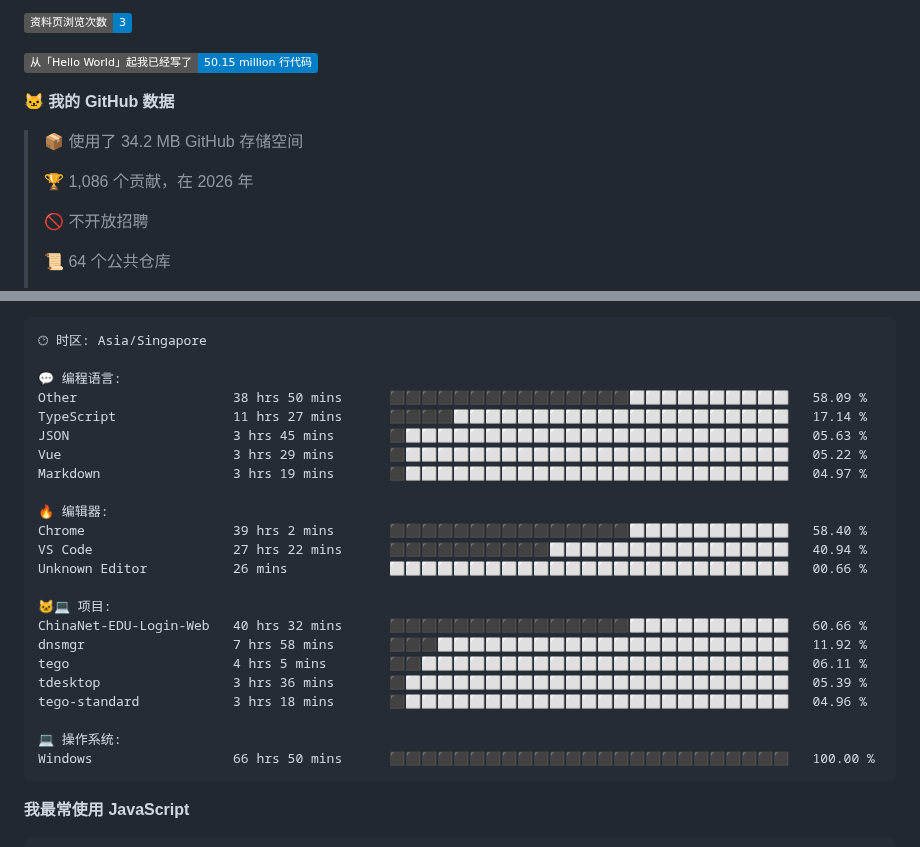
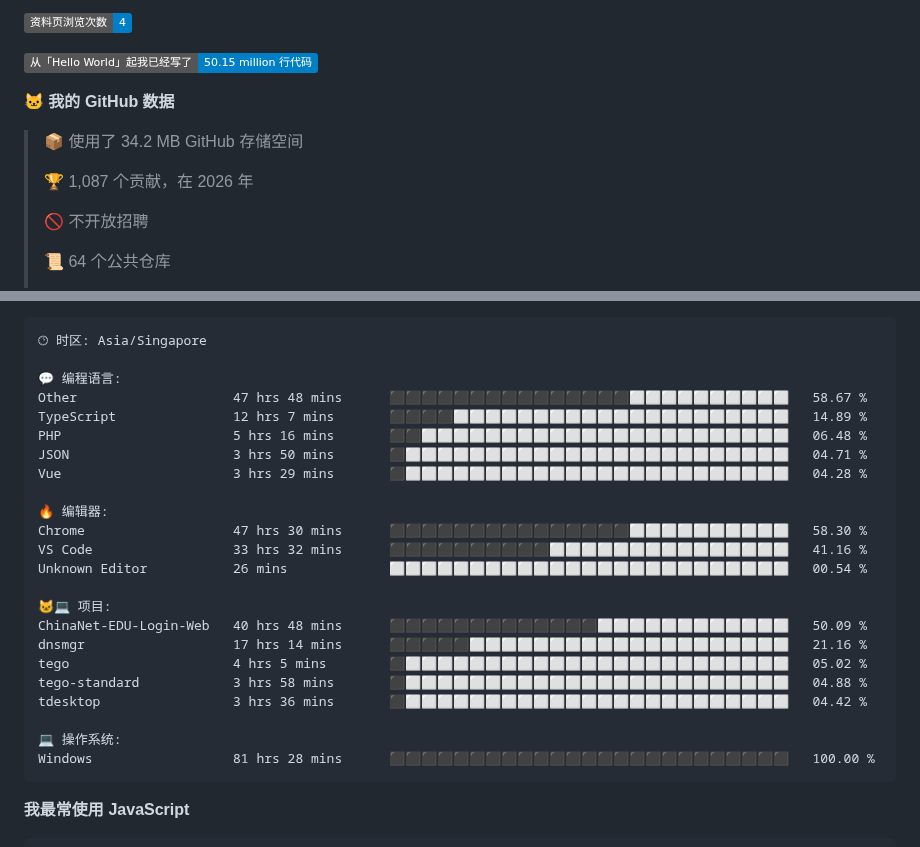
Before and after one commit to TomyJan/TomyJan, a Markdown page: README.md, 2 parts joined by grey strips. Rendered like a GitHub page; badges without logos.

Commit message:
Updated with Dev Metrics

````diff
--- a/README.md
+++ b/README.md
@@ -35,5 +35,5 @@
 
-![Profile Views](http://img.shields.io/badge/%E8%B5%84%E6%96%99%E9%A1%B5%E6%B5%8F%E8%A7%88%E6%AC%A1%E6%95%B0-3-blue?style=flat)
+![Profile Views](http://img.shields.io/badge/%E8%B5%84%E6%96%99%E9%A1%B5%E6%B5%8F%E8%A7%88%E6%AC%A1%E6%95%B0-4-blue?style=flat)
 
 ![Lines of code](https://img.shields.io/badge/%E4%BB%8E%E3%80%8CHello%20World%E3%80%8D%E8%B5%B7%E6%88%91%E5%B7%B2%E7%BB%8F%E5%86%99%E4%BA%86-50.15%20million%20%E8%A1%8C%E4%BB%A3%E7%A0%81-blue?style=flat)
 
@@ -41,7 +41,7 @@
 
 > 📦  使用了 34.2 MB GitHub 存储空间
  >
-> 🏆 1,086 个贡献，在 2026 年
+> 🏆 1,087 个贡献，在 2026 年
  >
 > 🚫 不开放招聘
  >
@@ -76,26 +76,26 @@
 🕑︎ 时区: Asia/Singapore
 
 💬 编程语言:
-Other                    38 hrs 50 mins      ⬛⬛⬛⬛⬛⬛⬛⬛⬛⬛⬛⬛⬛⬛⬛⬜⬜⬜⬜⬜⬜⬜⬜⬜⬜   58.09 %
-TypeScript               11 hrs 27 mins      ⬛⬛⬛⬛⬜⬜⬜⬜⬜⬜⬜⬜⬜⬜⬜⬜⬜⬜⬜⬜⬜⬜⬜⬜⬜   17.14 %
-JSON                     3 hrs 45 mins       ⬛⬜⬜⬜⬜⬜⬜⬜⬜⬜⬜⬜⬜⬜⬜⬜⬜⬜⬜⬜⬜⬜⬜⬜⬜   05.63 %
-Vue                      3 hrs 29 mins       ⬛⬜⬜⬜⬜⬜⬜⬜⬜⬜⬜⬜⬜⬜⬜⬜⬜⬜⬜⬜⬜⬜⬜⬜⬜   05.22 %
-Markdown                 3 hrs 19 mins       ⬛⬜⬜⬜⬜⬜⬜⬜⬜⬜⬜⬜⬜⬜⬜⬜⬜⬜⬜⬜⬜⬜⬜⬜⬜   04.97 %
+Other                    47 hrs 48 mins      ⬛⬛⬛⬛⬛⬛⬛⬛⬛⬛⬛⬛⬛⬛⬛⬜⬜⬜⬜⬜⬜⬜⬜⬜⬜   58.67 %
+TypeScript               12 hrs 7 mins       ⬛⬛⬛⬛⬜⬜⬜⬜⬜⬜⬜⬜⬜⬜⬜⬜⬜⬜⬜⬜⬜⬜⬜⬜⬜   14.89 %
+PHP                      5 hrs 16 mins       ⬛⬛⬜⬜⬜⬜⬜⬜⬜⬜⬜⬜⬜⬜⬜⬜⬜⬜⬜⬜⬜⬜⬜⬜⬜   06.48 %
+JSON                     3 hrs 50 mins       ⬛⬜⬜⬜⬜⬜⬜⬜⬜⬜⬜⬜⬜⬜⬜⬜⬜⬜⬜⬜⬜⬜⬜⬜⬜   04.71 %
+Vue                      3 hrs 29 mins       ⬛⬜⬜⬜⬜⬜⬜⬜⬜⬜⬜⬜⬜⬜⬜⬜⬜⬜⬜⬜⬜⬜⬜⬜⬜   04.28 %
 
 🔥 编辑器:
-Chrome                   39 hrs 2 mins       ⬛⬛⬛⬛⬛⬛⬛⬛⬛⬛⬛⬛⬛⬛⬛⬜⬜⬜⬜⬜⬜⬜⬜⬜⬜   58.40 %
-VS Code                  27 hrs 22 mins      ⬛⬛⬛⬛⬛⬛⬛⬛⬛⬛⬜⬜⬜⬜⬜⬜⬜⬜⬜⬜⬜⬜⬜⬜⬜   40.94 %
-Unknown Editor           26 mins             ⬜⬜⬜⬜⬜⬜⬜⬜⬜⬜⬜⬜⬜⬜⬜⬜⬜⬜⬜⬜⬜⬜⬜⬜⬜   00.66 %
+Chrome                   47 hrs 30 mins      ⬛⬛⬛⬛⬛⬛⬛⬛⬛⬛⬛⬛⬛⬛⬛⬜⬜⬜⬜⬜⬜⬜⬜⬜⬜   58.30 %
+VS Code                  33 hrs 32 mins      ⬛⬛⬛⬛⬛⬛⬛⬛⬛⬛⬜⬜⬜⬜⬜⬜⬜⬜⬜⬜⬜⬜⬜⬜⬜   41.16 %
+Unknown Editor           26 mins             ⬜⬜⬜⬜⬜⬜⬜⬜⬜⬜⬜⬜⬜⬜⬜⬜⬜⬜⬜⬜⬜⬜⬜⬜⬜   00.54 %
 
 🐱‍💻 项目:
-ChinaNet-EDU-Login-Web   40 hrs 32 mins      ⬛⬛⬛⬛⬛⬛⬛⬛⬛⬛⬛⬛⬛⬛⬛⬜⬜⬜⬜⬜⬜⬜⬜⬜⬜   60.66 %
-dnsmgr                   7 hrs 58 mins       ⬛⬛⬛⬜⬜⬜⬜⬜⬜⬜⬜⬜⬜⬜⬜⬜⬜⬜⬜⬜⬜⬜⬜⬜⬜   11.92 %
-tego                     4 hrs 5 mins        ⬛⬛⬜⬜⬜⬜⬜⬜⬜⬜⬜⬜⬜⬜⬜⬜⬜⬜⬜⬜⬜⬜⬜⬜⬜   06.11 %
-tdesktop                 3 hrs 36 mins       ⬛⬜⬜⬜⬜⬜⬜⬜⬜⬜⬜⬜⬜⬜⬜⬜⬜⬜⬜⬜⬜⬜⬜⬜⬜   05.39 %
-tego-standard            3 hrs 18 mins       ⬛⬜⬜⬜⬜⬜⬜⬜⬜⬜⬜⬜⬜⬜⬜⬜⬜⬜⬜⬜⬜⬜⬜⬜⬜   04.96 %
+ChinaNet-EDU-Login-Web   40 hrs 48 mins      ⬛⬛⬛⬛⬛⬛⬛⬛⬛⬛⬛⬛⬛⬜⬜⬜⬜⬜⬜⬜⬜⬜⬜⬜⬜   50.09 %
+dnsmgr                   17 hrs 14 mins      ⬛⬛⬛⬛⬛⬜⬜⬜⬜⬜⬜⬜⬜⬜⬜⬜⬜⬜⬜⬜⬜⬜⬜⬜⬜   21.16 %
+tego                     4 hrs 5 mins        ⬛⬜⬜⬜⬜⬜⬜⬜⬜⬜⬜⬜⬜⬜⬜⬜⬜⬜⬜⬜⬜⬜⬜⬜⬜   05.02 %
+tego-standard            3 hrs 58 mins       ⬛⬜⬜⬜⬜⬜⬜⬜⬜⬜⬜⬜⬜⬜⬜⬜⬜⬜⬜⬜⬜⬜⬜⬜⬜   04.88 %
+tdesktop                 3 hrs 36 mins       ⬛⬜⬜⬜⬜⬜⬜⬜⬜⬜⬜⬜⬜⬜⬜⬜⬜⬜⬜⬜⬜⬜⬜⬜⬜   04.42 %
 
 💻 操作系统:
-Windows                  66 hrs 50 mins      ⬛⬛⬛⬛⬛⬛⬛⬛⬛⬛⬛⬛⬛⬛⬛⬛⬛⬛⬛⬛⬛⬛⬛⬛⬛   100.00 %
+Windows                  81 hrs 28 mins      ⬛⬛⬛⬛⬛⬛⬛⬛⬛⬛⬛⬛⬛⬛⬛⬛⬛⬛⬛⬛⬛⬛⬛⬛⬛   100.00 %
 ```
 
 **我最常使用 JavaScript**
````
Also changed, not shown: other parts of README.md (+2 -2 lines).
